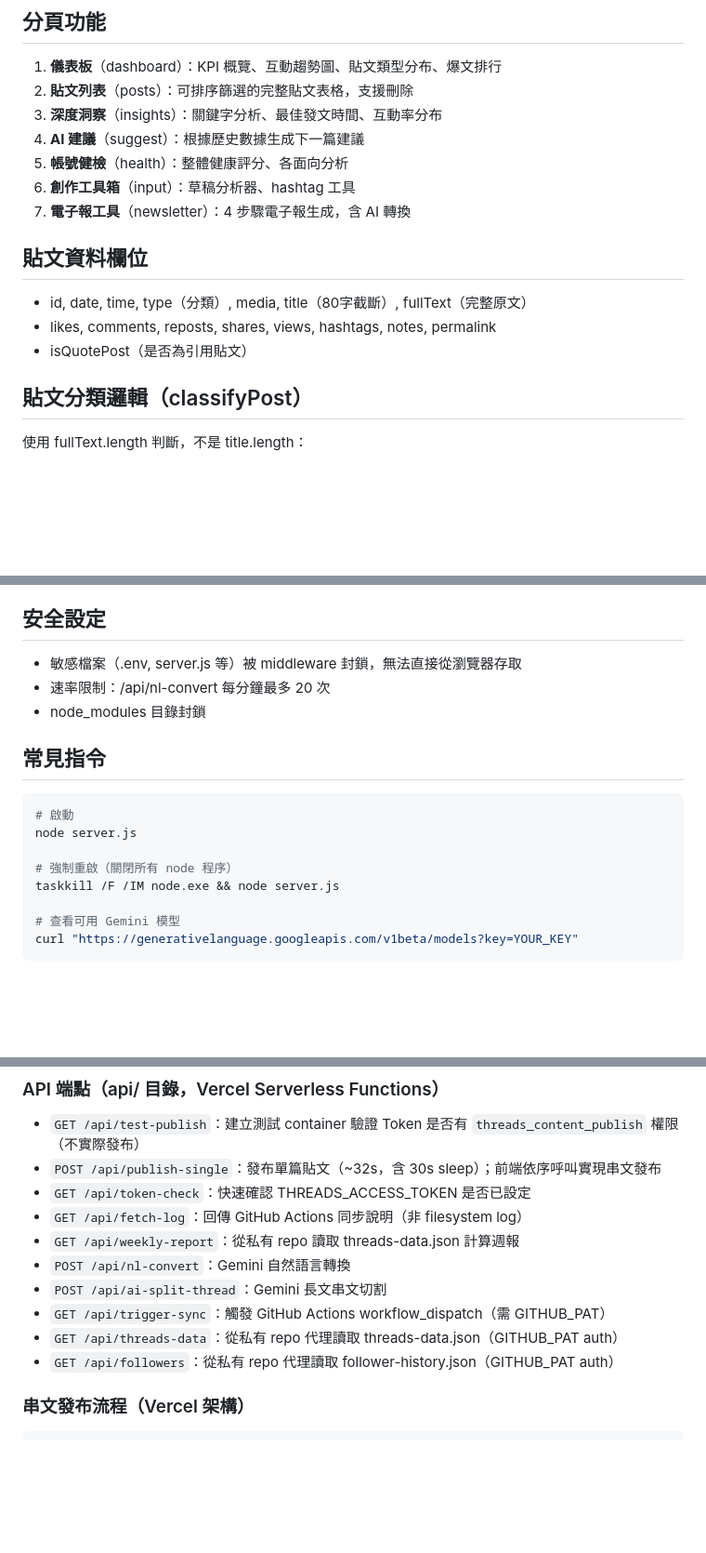
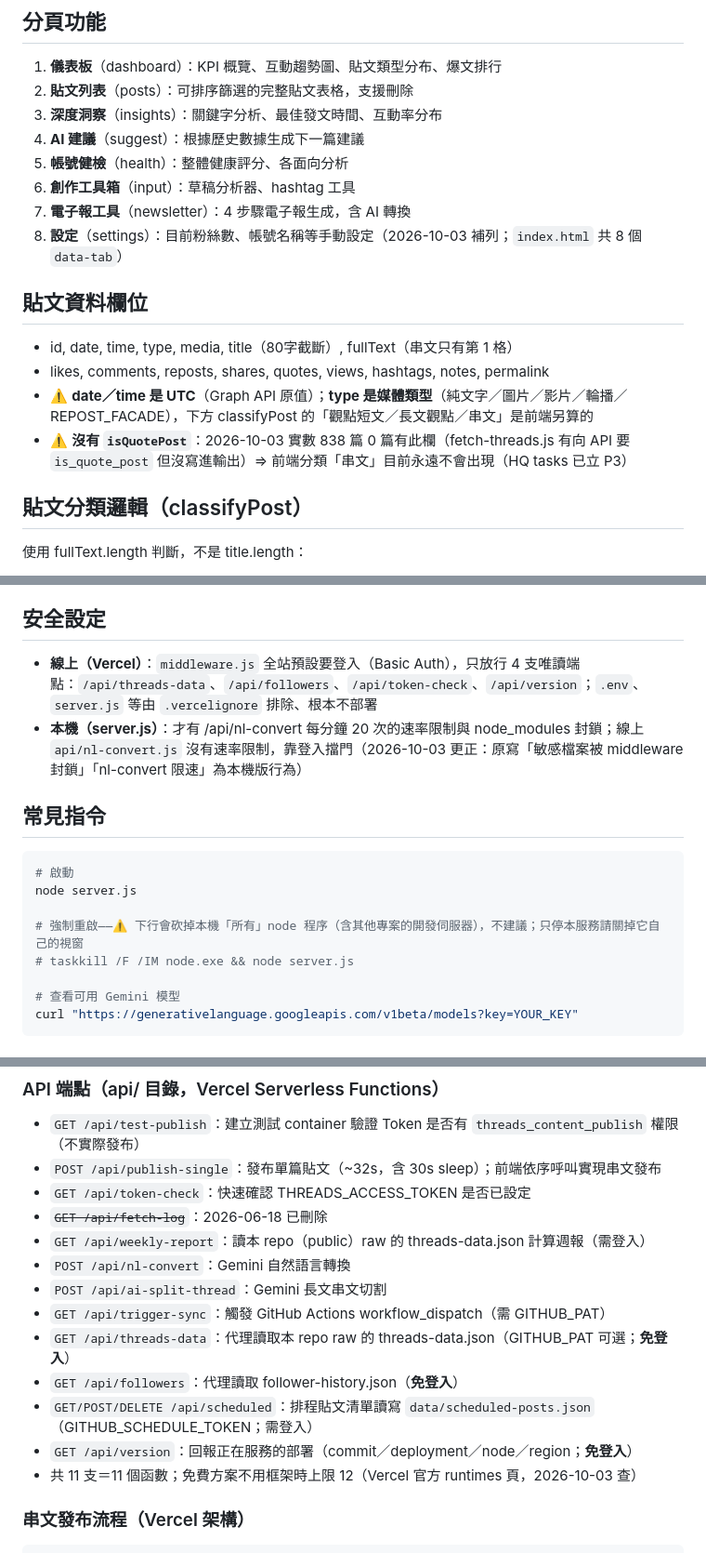
Before and after one commit to shoppy09/tzlth-threads-dashboard, a Markdown page: CLAUDE.md, 3 parts joined by grey strips. Shown at 93% size. GitHub-like rendering; blank space fills up the shorter version.

````diff
--- a/CLAUDE.md
+++ b/CLAUDE.md
@@ -45,11 +45,13 @@ threads-dashboard/
 5. **帳號健檢**（health）：整體健康評分、各面向分析
 6. **創作工具箱**（input）：草稿分析器、hashtag 工具
 7. **電子報工具**（newsletter）：4 步驟電子報生成，含 AI 轉換
+8. **設定**（settings）：目前粉絲數、帳號名稱等手動設定（2026-10-03 補列；`index.html` 共 8 個 `data-tab`）
 
 ## 貼文資料欄位
-- id, date, time, type（分類）, media, title（80字截斷）, fullText（完整原文）
-- likes, comments, reposts, shares, views, hashtags, notes, permalink
-- isQuotePost（是否為引用貼文）
+- id, date, time, type, media, title（80字截斷）, fullText（串文只有第 1 格）
+- likes, comments, reposts, shares, quotes, views, hashtags, notes, permalink
+- ⚠️ **date／time 是 UTC**（Graph API 原值）；**type 是媒體類型**（純文字／圖片／影片／輪播／REPOST_FACADE），下方 classifyPost 的「觀點短文／長文觀點／串文」是前端另算的
+- ⚠️ **沒有 `isQuotePost`**：2026-10-03 實數 838 篇 0 篇有此欄（fetch-threads.js 有向 API 要 `is_quote_post` 但沒寫進輸出）⇒ 前端分類「串文」目前永遠不會出現（HQ tasks 已立 P3）
 
 ## 貼文分類邏輯（classifyPost）
 使用 fullText.length 判斷，不是 title.length：
@@ -77,17 +79,16 @@ Step 1：選日期區間 → Step 2：選文章（依互動排序）→ Step 3
 - 輸出截斷 → maxOutputTokens 設為 8192
 
 ## 安全設定
-- 敏感檔案（.env, server.js 等）被 middleware 封鎖，無法直接從瀏覽器存取
-- 速率限制：/api/nl-convert 每分鐘最多 20 次
-- node_modules 目錄封鎖
+- **線上（Vercel）**：`middleware.js` 全站預設要登入（Basic Auth），只放行 4 支唯讀端點：`/api/threads-data`、`/api/followers`、`/api/token-check`、`/api/version`；`.env`、`server.js` 等由 `.vercelignore` 排除、根本不部署
+- **本機（server.js）**：才有 /api/nl-convert 每分鐘 20 次的速率限制與 node_modules 封鎖；線上 `api/nl-convert.js` 沒有速率限制，靠登入擋門（2026-10-03 更正：原寫「敏感檔案被 middleware 封鎖」「nl-convert 限速」為本機版行為）
 
 ## 常見指令
 ```bash
 # 啟動
 node server.js
 
-# 強制重啟（關閉所有 node 程序）
-taskkill /F /IM node.exe && node server.js
+# 強制重啟——⚠️ 下行會砍掉本機「所有」node 程序（含其他專案的開發伺服器），不建議；只停本服務請關掉它自己的視窗
+# taskkill /F /IM node.exe && node server.js
 
 # 查看可用 Gemini 模型
 curl "https://generativelanguage.googleapis.com/v1beta/models?key=YOUR_KEY"
@@ -171,13 +172,16 @@ Phase 1 只做切割+預覽，實際發文（reply_to_id）在 Phase 2 實作。
 - `GET /api/test-publish`：建立測試 container 驗證 Token 是否有 `threads_content_publish` 權限（不實際發布）
 - `POST /api/publish-single`：發布單篇貼文（~32s，含 30s sleep）；前端依序呼叫實現串文發布
 - `GET /api/token-check`：快速確認 THREADS_ACCESS_TOKEN 是否已設定
-- `GET /api/fetch-log`：回傳 GitHub Actions 同步說明（非 filesystem log）
-- `GET /api/weekly-report`：從私有 repo 讀取 threads-data.json 計算週報
+- ~~`GET /api/fetch-log`~~：2026-06-18 已刪除
+- `GET /api/weekly-report`：讀本 repo（public）raw 的 threads-data.json 計算週報（需登入）
 - `POST /api/nl-convert`：Gemini 自然語言轉換
 - `POST /api/ai-split-thread`：Gemini 長文串文切割
 - `GET /api/trigger-sync`：觸發 GitHub Actions workflow_dispatch（需 GITHUB_PAT）
-- `GET /api/threads-data`：從私有 repo 代理讀取 threads-data.json（GITHUB_PAT auth）
-- `GET /api/followers`：從私有 repo 代理讀取 follower-history.json（GITHUB_PAT auth）
+- `GET /api/threads-data`：代理讀取本 repo raw 的 threads-data.json（GITHUB_PAT 可選；**免登入**）
+- `GET /api/followers`：代理讀取 follower-history.json（**免登入**）
+- `GET/POST/DELETE /api/scheduled`：排程貼文清單讀寫 `data/scheduled-posts.json`（GITHUB_SCHEDULE_TOKEN；需登入）
+- `GET /api/version`：回報正在服務的部署（commit／deployment／node／region；**免登入**）
+- 共 11 支＝11 個函數；免費方案不用框架時上限 12（Vercel 官方 runtimes 頁，2026-10-03 查）
 
 ### 串文發布流程（Vercel 架構）
 ```
````
Also changed, not shown: other parts of CLAUDE.md (+14 -13 lines), CLAUDE-archive-2026-10.md (added, +12 -0 lines).
